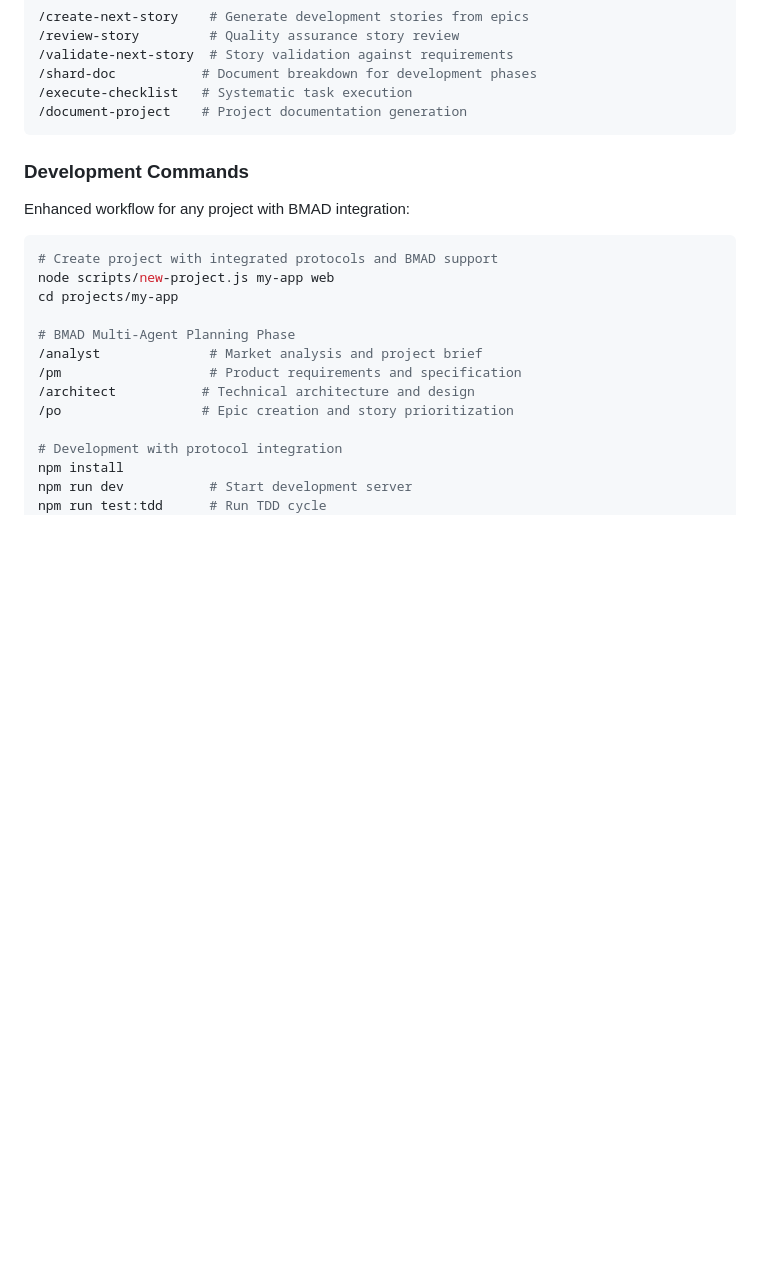
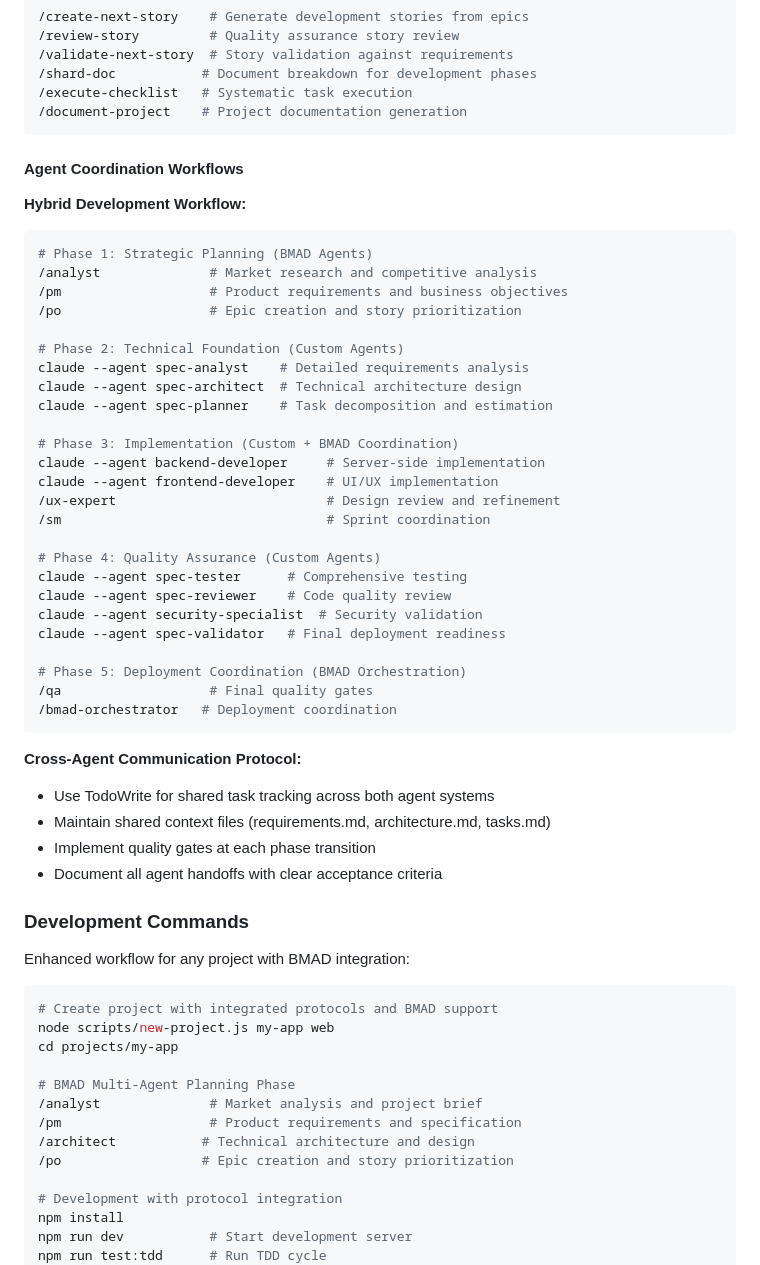
Before and after one commit to edelzer/my-dev-workspace, a Markdown page: CLAUDE.md, the part around one of its changes. GitHub-like rendering; blank space fills up the shorter version.

````diff
--- a/CLAUDE.md
+++ b/CLAUDE.md
@@ -260,6 +281,43 @@ Available project types:
 /execute-checklist   # Systematic task execution
 /document-project    # Project documentation generation
 ```
+
+#### Agent Coordination Workflows
+
+**Hybrid Development Workflow:**
+```bash
+# Phase 1: Strategic Planning (BMAD Agents)
+/analyst              # Market research and competitive analysis
+/pm                   # Product requirements and business objectives
+/po                   # Epic creation and story prioritization
+
+# Phase 2: Technical Foundation (Custom Agents)
+claude --agent spec-analyst    # Detailed requirements analysis
+claude --agent spec-architect  # Technical architecture design
+claude --agent spec-planner    # Task decomposition and estimation
+
+# Phase 3: Implementation (Custom + BMAD Coordination)
+claude --agent backend-developer     # Server-side implementation
+claude --agent frontend-developer    # UI/UX implementation
+/ux-expert                           # Design review and refinement
+/sm                                  # Sprint coordination
+
+# Phase 4: Quality Assurance (Custom Agents)
+claude --agent spec-tester      # Comprehensive testing
+claude --agent spec-reviewer    # Code quality review
+claude --agent security-specialist  # Security validation
+claude --agent spec-validator   # Final deployment readiness
+
+# Phase 5: Deployment Coordination (BMAD Orchestration)
+/qa                   # Final quality gates
+/bmad-orchestrator   # Deployment coordination
+```
+
+**Cross-Agent Communication Protocol:**
+- Use TodoWrite for shared task tracking across both agent systems
+- Maintain shared context files (requirements.md, architecture.md, tasks.md)
+- Implement quality gates at each phase transition
+- Document all agent handoffs with clear acceptance criteria
 
 ### Development Commands
 
````
Also changed, not shown: other parts of CLAUDE.md (+32 -11 lines).
